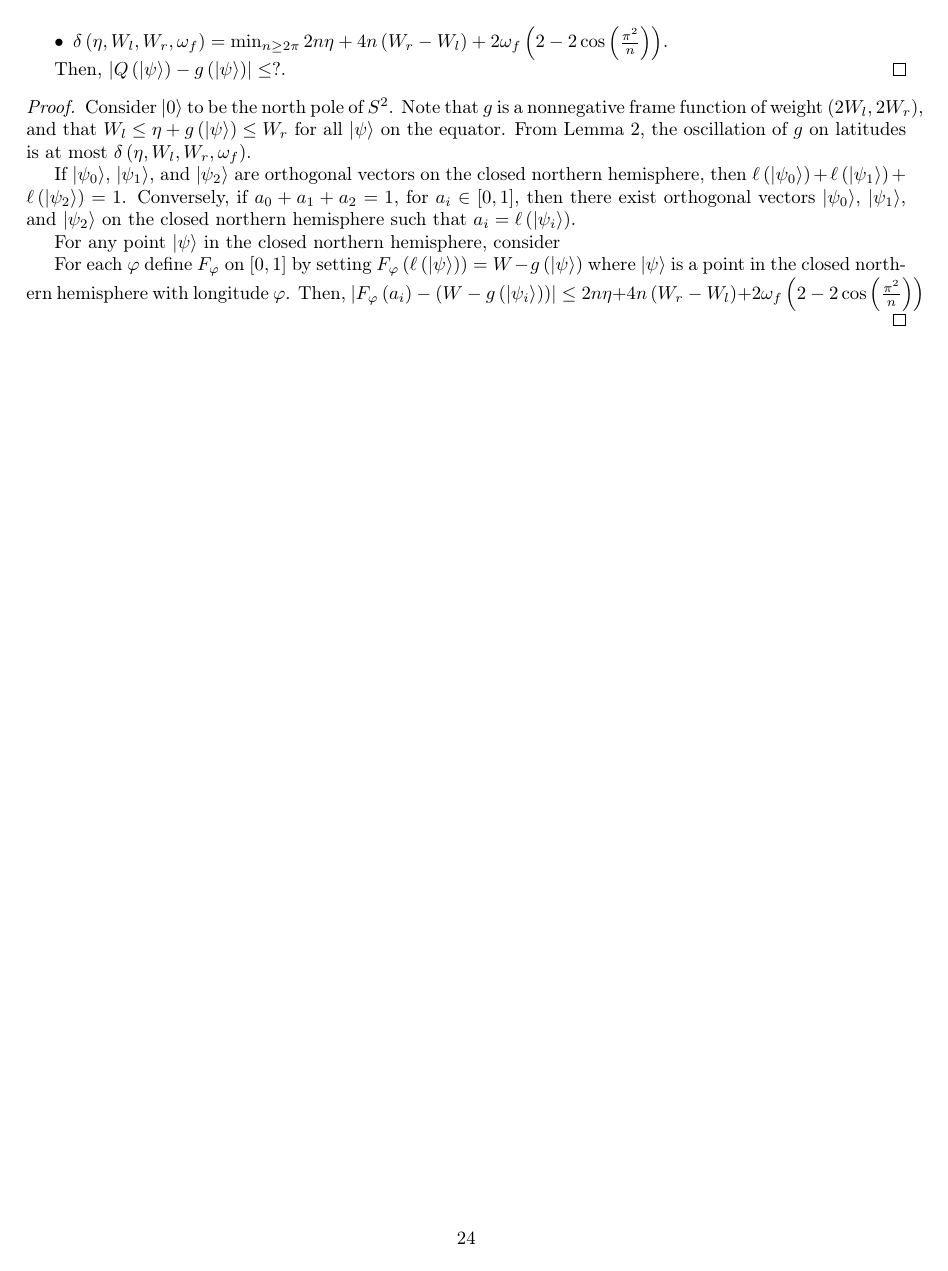
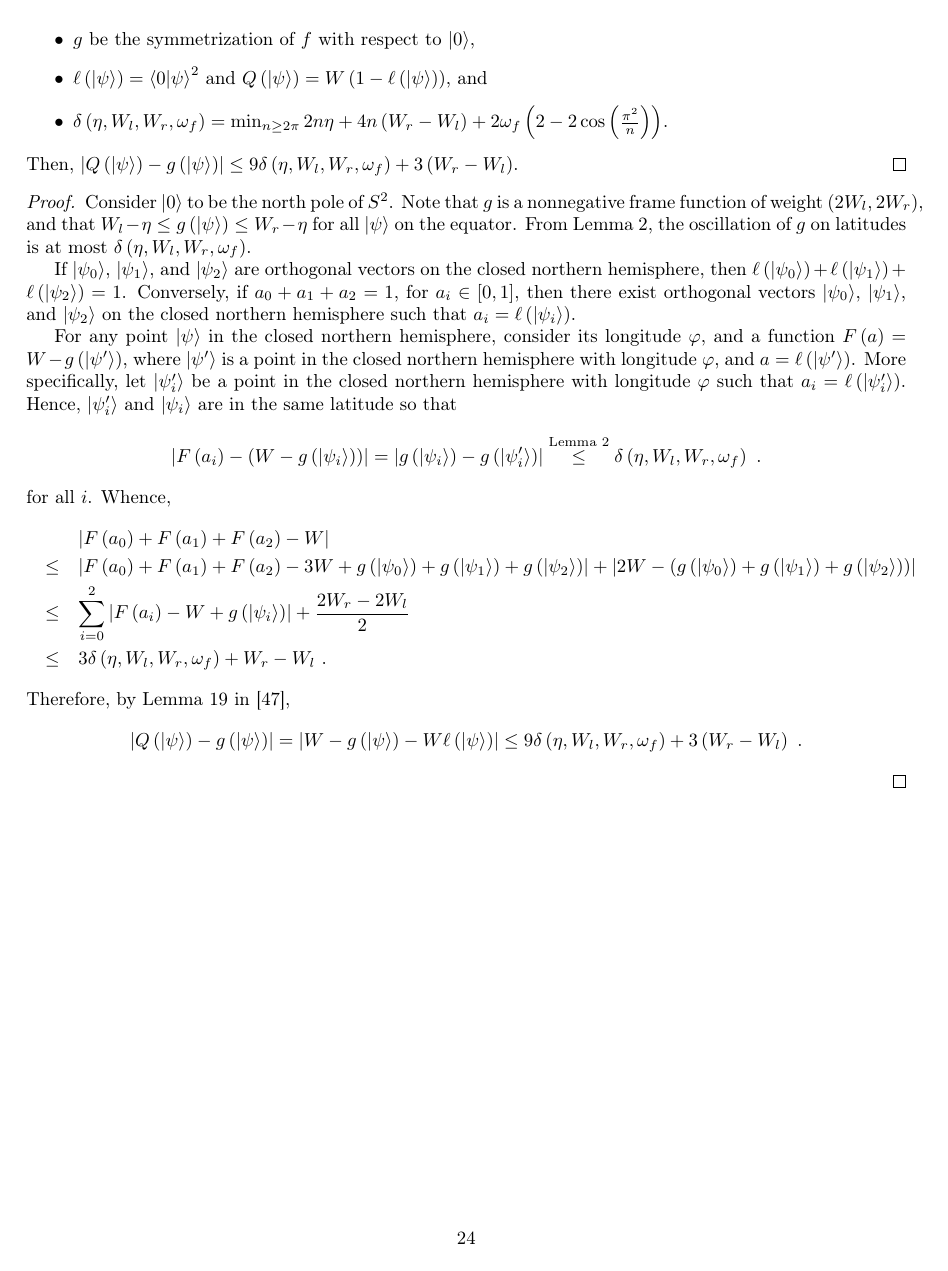
Before and after one commit to yuttai/Contextuality-and-Nonlocality-in-Discrete-Quantum-Theory, a LaTeX document (prob.tex): page 24 of 24. Compiled offline with pdfLaTeX.

Commit message:
prob.tex \section{Proofs} thm:analogTheorem21RichmanBridges1999 Briefly proved...

```diff
--- a/prob.tex
+++ b/prob.tex
@@ -2226,12 +2228,12 @@ $W=\frac{W_{l}+W_{r}}{2}$, $\eta=f\left(\ket{0}\right)$,
 and
 \item $\delta\left(\eta,W_{l},W_{r},\omega_{f}\right)=\min_{n\ge2\pi}2n\eta+4n\left(W_{r}-W_{l}\right)+2\omega_{f}\left(2-2\cos\left(\frac{\pi^{2}}{n}\right)\right)$.
 \end{itemize}
-Then, $\left|Q\left(\ket{\psi}\right)-g\left(\ket{\psi}\right)\right|\le?$.\qed\end{thm}
+Then, $\left|Q\left(\ket{\psi}\right)-g\left(\ket{\psi}\right)\right|\le9\delta\left(\eta,W_{l},W_{r},\omega_{f}\right)+3\left(W_{r}-W_{l}\right)$.\qed\end{thm}
 \begin{proof}
 Consider $\ket{0}$ to be the north pole of $S^{2}$. Note that $g$
 is a nonnegative frame function of weight~$\left(2W_{l},2W_{r}\right)$,
-and that $W_{l}\le\eta+g\left(\ket{\psi}\right)\le W_{r}$ for all
-$\ket{\psi}$ on the equator. From Lemma~\ref{lemma:analogLemma20RichmanBridges1999},
+and that $W_{l}-\eta\le g\left(\ket{\psi}\right)\le W_{r}-\eta$ for
+all $\ket{\psi}$ on the equator. From Lemma~\ref{lemma:analogLemma20RichmanBridges1999},
 the oscillation of $g$ on latitudes is at most $\delta\left(\eta,W_{l},W_{r},\omega_{f}\right)$.
 
 If $\ket{\psi_{0}}$, $\ket{\psi_{1}}$, and $\ket{\psi_{2}}$ are
@@ -2242,11 +2244,27 @@ and $\ket{\psi_{2}}$ on the closed northern hemisphere such that
 $a_{i}=\ell\left(\ket{\psi_{i}}\right)$.
 
 For any point $\ket{\psi}$ in the closed northern hemisphere, consider
-
-For each $\varphi$ define $F_{\varphi}$ on $\left[0,1\right]$ by
-setting $F_{\varphi}\left(\ell\left(\ket{\psi}\right)\right)=W-g\left(\ket{\psi}\right)$
-where $\ket{\psi}$ is a point in the closed northern hemisphere with
-longitude~$\varphi$. Then, $\left|F_{\varphi}\left(a_{i}\right)-\left(W-g\left(\ket{\psi_{i}}\right)\right)\right|\le2n\eta+4n\left(W_{r}-W_{l}\right)+2\omega_{f}\left(2-2\cos\left(\frac{\pi^{2}}{n}\right)\right)$
+its longitude~$\varphi$, and a function~$F\left(a\right)=W-g\left(\ket{\psi'}\right)$,
+where $\ket{\psi'}$ is a point in the closed northern hemisphere
+with longitude~$\varphi$, and $a=\ell\left(\ket{\psi'}\right)$.
+More specifically, let $\ket{\psi_{i}'}$ be a point in the closed
+northern hemisphere with longitude~$\varphi$ such that $a_{i}=\ell\left(\ket{\psi_{i}'}\right)$.
+Hence, $\ket{\psi_{i}'}$ and $\ket{\psi_{i}}$ are in the same latitude
+so that
+\[
+\left|F\left(a_{i}\right)-\left(W-g\left(\ket{\psi_{i}}\right)\right)\right|=\left|g\left(\ket{\psi_{i}}\right)-g\left(\ket{\psi_{i}'}\right)\right|\stackrel{\textrm{Lemma }\ref{lemma:analogLemma20RichmanBridges1999}}{\le}\delta\left(\eta,W_{l},W_{r},\omega_{f}\right)\textrm{ .}
+\]
+for all $i$. Whence,
+\begin{eqnarray*}
+ &  & \left|F\left(a_{0}\right)+F\left(a_{1}\right)+F\left(a_{2}\right)-W\right|\\
+ & \le & \left|F\left(a_{0}\right)+F\left(a_{1}\right)+F\left(a_{2}\right)-3W+g\left(\ket{\psi_{0}}\right)+g\left(\ket{\psi_{1}}\right)+g\left(\ket{\psi_{2}}\right)\right|+\left|2W-\left(g\left(\ket{\psi_{0}}\right)+g\left(\ket{\psi_{1}}\right)+g\left(\ket{\psi_{2}}\right)\right)\right|\\
+ & \le & \sum_{i=0}^{2}\left|F\left(a_{i}\right)-W+g\left(\ket{\psi_{i}}\right)\right|+\frac{2W_{r}-2W_{l}}{2}\\
+ & \le & 3\delta\left(\eta,W_{l},W_{r},\omega_{f}\right)+W_{r}-W_{l}\textrm{ .}
+\end{eqnarray*}
+Therefore, by Lemma~19 in \cite{RichmanBridges1999},
+\[
+\left|Q\left(\ket{\psi}\right)-g\left(\ket{\psi}\right)\right|=\left|W-g\left(\ket{\psi}\right)-W\ell\left(\ket{\psi}\right)\right|\le9\delta\left(\eta,W_{l},W_{r},\omega_{f}\right)+3\left(W_{r}-W_{l}\right)\textrm{ .}
+\]
 \end{proof}
 
 \end{document}
```
Also changed, not shown: prob.pdf, prob.tex (12 more changed lines), 1 other file.
